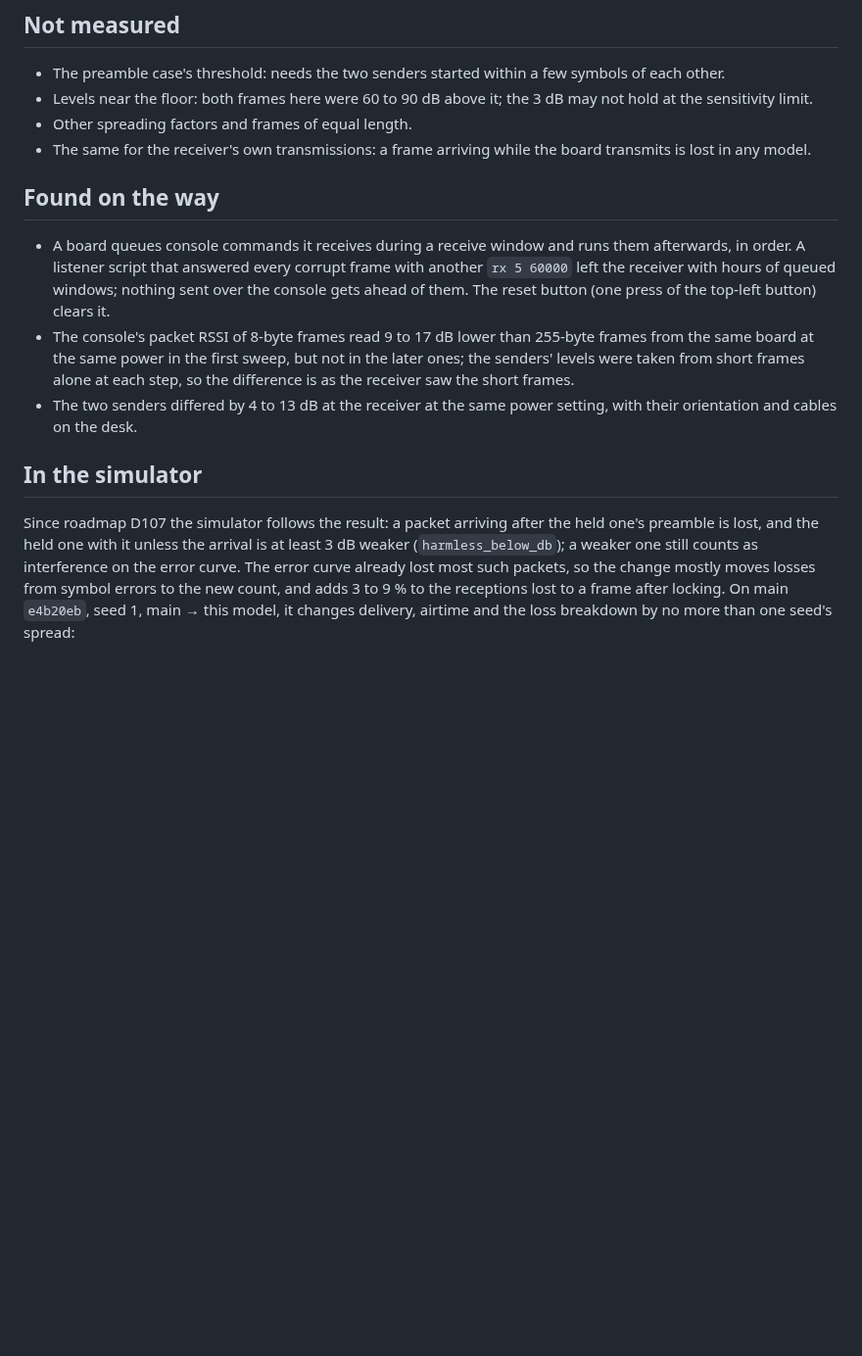
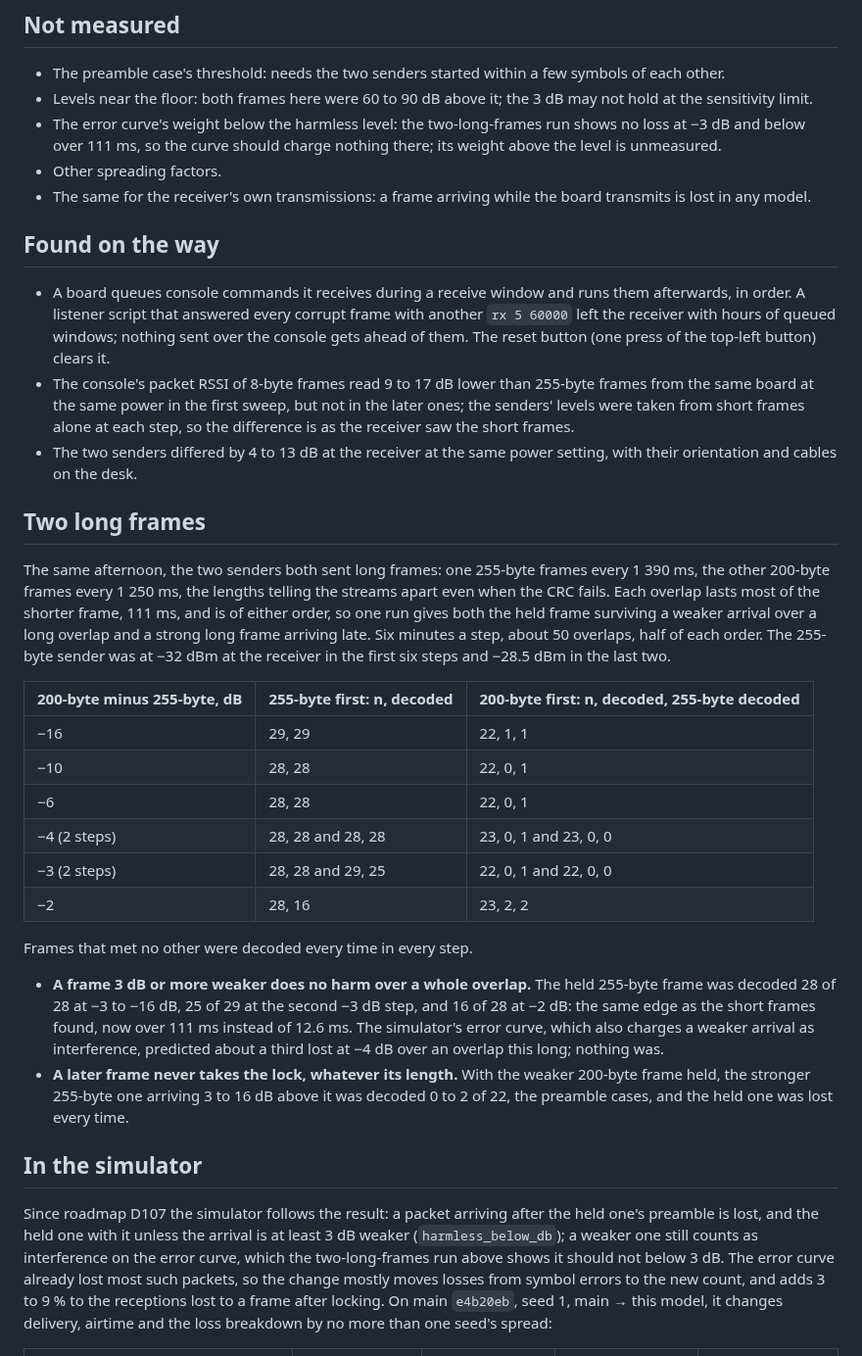
Before and after one commit to zond/bark, a Markdown page: docs/bench-capture-2026-11-03.md, the part around the change. Shown at 98% size. Drawn GitHub-style; blank space fills up the shorter version.

Commit message:
Bench: two long frames; a weaker arrival does no harm over a whole overlap, a later one never takes the lock
Co-Authored-By: Claude Fable 5.1 <noreply@anthropic.com>

```diff
--- a/docs/bench-capture-2026-11-03.md
+++ b/docs/bench-capture-2026-11-03.md
@@ -105,7 +105,10 @@ now takes the other frame with it unless 3 dB apart.
   a few symbols of each other.
 - Levels near the floor: both frames here were 60 to 90 dB above it;
   the 3 dB may not hold at the sensitivity limit.
-- Other spreading factors and frames of equal length.
+- The error curve's weight below the harmless level: the two-long-frames
+  run shows no loss at −3 dB and below over 111 ms, so the curve should
+  charge nothing there; its weight above the level is unmeasured.
+- Other spreading factors.
 - The same for the receiver's own transmissions: a frame arriving while
   the board transmits is lost in any model.
 
@@ -124,12 +127,48 @@ now takes the other frame with it unless 3 dB apart.
 - The two senders differed by 4 to 13 dB at the receiver at the same
   power setting, with their orientation and cables on the desk.
 
+## Two long frames
+
+The same afternoon, the two senders both sent long frames: one 255-byte
+frames every 1 390 ms, the other 200-byte frames every 1 250 ms, the
+lengths telling the streams apart even when the CRC fails. Each overlap
+lasts most of the shorter frame, 111 ms, and is of either order, so
+one run gives both the held frame surviving a weaker arrival over a
+long overlap and a strong long frame arriving late. Six minutes a step,
+about 50 overlaps, half of each order. The 255-byte sender was at
+−32 dBm at the receiver in the first six steps and −28.5 dBm in the
+last two.
+
+| 200-byte minus 255-byte, dB | 255-byte first: n, decoded | 200-byte first: n, decoded, 255-byte decoded |
+|---|---|---|
+| −16 | 29, 29 | 22, 1, 1 |
+| −10 | 28, 28 | 22, 0, 1 |
+| −6 | 28, 28 | 22, 0, 1 |
+| −4 (2 steps) | 28, 28 and 28, 28 | 23, 0, 1 and 23, 0, 0 |
+| −3 (2 steps) | 28, 28 and 29, 25 | 22, 0, 1 and 22, 0, 0 |
+| −2 | 28, 16 | 23, 2, 2 |
+
+Frames that met no other were decoded every time in every step.
+
+- **A frame 3 dB or more weaker does no harm over a whole overlap.**
+  The held 255-byte frame was decoded 28 of 28 at −3 to −16 dB, 25 of
+  29 at the second −3 dB step, and 16 of 28 at −2 dB: the same edge as
+  the short frames found, now over 111 ms instead of 12.6 ms. The
+  simulator's error curve, which also charges a weaker arrival as
+  interference, predicted about a third lost at −4 dB over an overlap
+  this long; nothing was.
+- **A later frame never takes the lock, whatever its length.** With the
+  weaker 200-byte frame held, the stronger 255-byte one arriving 3 to
+  16 dB above it was decoded 0 to 2 of 22, the preamble cases, and the
+  held one was lost every time.
+
 ## In the simulator
 
 Since roadmap D107 the simulator follows the result: a packet arriving
 after the held one's preamble is lost, and the held one with it unless
 the arrival is at least 3 dB weaker (`harmless_below_db`); a weaker one
-still counts as interference on the error curve. The error curve already
+still counts as interference on the error curve, which the two-long-frames
+run above shows it should not below 3 dB. The error curve already
 lost most such packets, so the change mostly moves losses from symbol
 errors to the new count, and adds 3 to 9 % to the receptions lost to a
 frame after locking. On main `e4b20eb`, seed 1, main → this model, it
```
